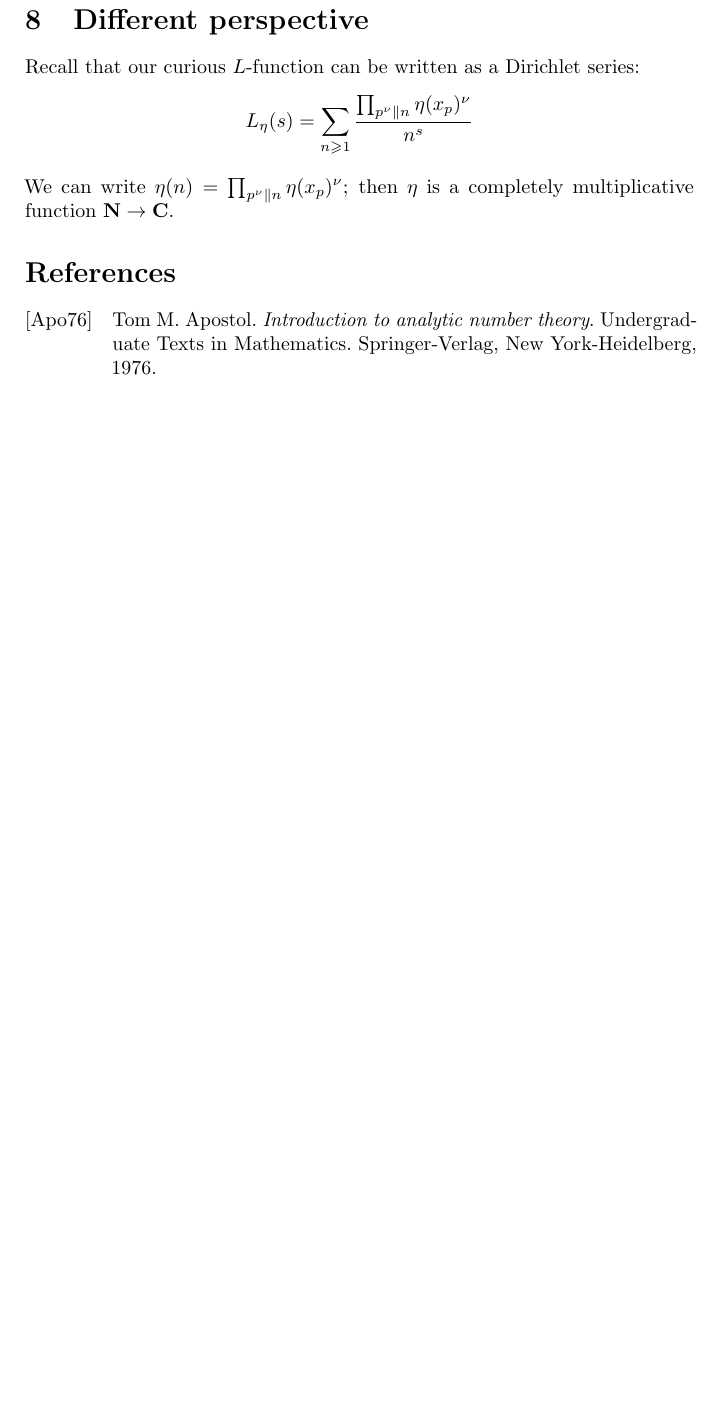
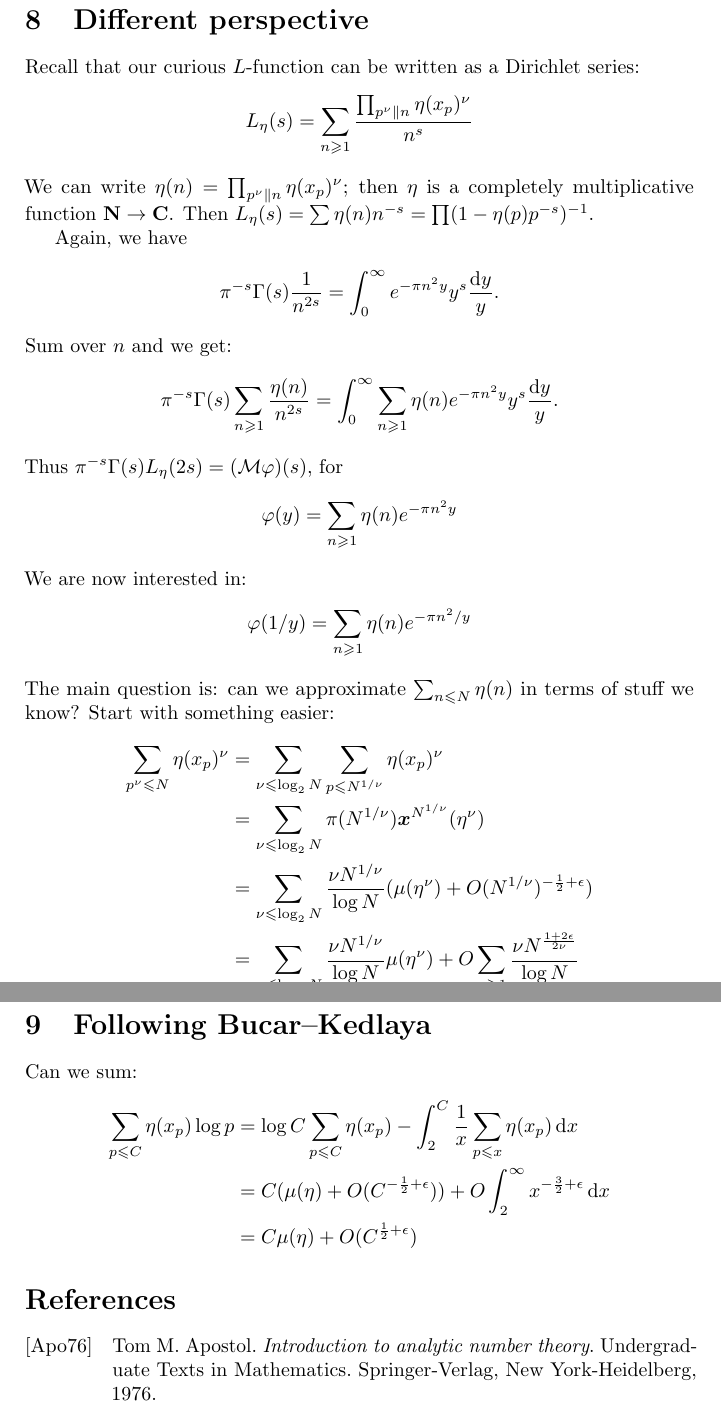
Before and after one commit to dkmiller/tidbits, a LaTeX document (2016-05-23_curious-L.tex): part of page 9 of 9 before the commit and two parts of pages 9 and 10 of 10 after it, the two joined at a grey line, cut so that both start at the same text, the shorter picture padded with empty space. Compiled offline with pdfLaTeX.

Commit message:
Bucar - Kedlaya

```diff
--- a/2016-05-23_curious-L.tex
+++ b/2016-05-23_curious-L.tex
@@ -28,6 +28,7 @@
 \DeclareMathOperator{\ST}{ST}
 \DeclareMathOperator{\SU}{SU}
 \DeclareMathOperator{\tr}{tr}
+\DeclareMathOperator{\Var}{Var}
 \newcommand{\bC}{\mathbf{C}}
 \newcommand{\bN}{\mathbf{N}}
 \newcommand{\bQ}{\mathbf{Q}}
@@ -476,7 +477,49 @@ Recall that our curious $L$-function can be written as a Dirichlet series:
 	L_\eta(s) = \sum_{n\geqslant 1} \frac{\prod_{p^\nu \| n} \eta(x_p)^\nu}{n^s}
 \]
 We can write $\eta(n) = \prod_{p^\nu\| n} \eta(x_p)^\nu$; then $\eta$ is a
-completely multiplicative function $\bN\to \bC$.
+completely multiplicative function $\bN\to \bC$. Then
+$L_\eta(s) = \sum \eta(n) n^{-s} = \prod (1-\eta(p) p^{-s})^{-1}$.
+
+Again, we have
+\[
+	\pi^{-s} \Gamma(s) \frac{1}{n^{2s}} = \int_0^\infty e^{-\pi n^2 y} y^{s} \frac{\dd y}{y} .
+\]
+Sum over $n$ and we get:
+\[
+	\pi^{-s} \Gamma(s) \sum_{n\geqslant 1} \frac{\eta(n)}{n^{2s}} =  \int_0^\infty\sum_{n\geqslant 1} \eta(n) e^{-\pi n^2 y} y^{s} \frac{\dd y}{y} .
+\]
+Thus $\pi^{-s} \Gamma(s) L_\eta(2s) = (\cM\varphi)(s)$, for
+\[
+	\varphi(y) = \sum_{n\geqslant 1} \eta(n) e^{-\pi n^2 y}
+\]
+We are now interested in:
+\[
+	\varphi(1/y) = \sum_{n\geqslant 1} \eta(n) e^{-\pi n^2 / y}
+\]
+The main question is: can we approximate $\sum_{n\leqslant N} \eta(n)$ in terms
+of stuff we know? Start with something easier:
+\begin{align*}
+	\sum_{p^\nu\leqslant N} \eta(x_p)^\nu
+		&= \sum_{\nu\leqslant \log_2 N} \sum_{p\leqslant N^{1/\nu}} \eta(x_p)^\nu \\
+		&= \sum_{\nu\leqslant \log_2 N} \pi(N^{1/\nu}) \bx^{N^{1/\nu}}(\eta^\nu) \\
+		&= \sum_{\nu\leqslant \log_2 N} \frac{\nu N^{1/\nu}}{\log N} (\mu(\eta^\nu)+O(N^{1/\nu})^{-\frac 1 2+\epsilon}) \\
+		&= \sum_{\nu\leqslant \log_2 N} \frac{\nu N^{1/\nu}}{\log N} \mu(\eta^\nu) + O \sum_{\nu\geqslant 1} \frac{\nu N^{\frac{1+2\epsilon}{2\nu}}}{\log N} \\
+		&=
+\end{align*}
+
+
+
+
+
+\section{Following Bucar--Kedlaya}
+
+Can we sum:
+\begin{align*}
+	\sum_{p\leqslant C} \eta(x_p) \log p
+		&= \log C \sum_{p\leqslant C} \eta(x_p) - \int_2^C \frac{1}{x} \sum_{p\leqslant x} \eta(x_p) \, \dd x \\
+		&= C (\mu(\eta)+O(C^{-\frac 1 2+\epsilon})) + O \int_2^\infty x^{-\frac 3 2+\epsilon}\, \dd x \\
+		&= C \mu(\eta)+ O(C^{\frac 1 2+\epsilon})
+\end{align*}
 
 
 
```
